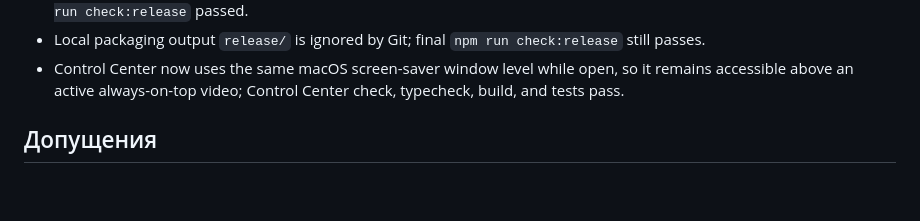
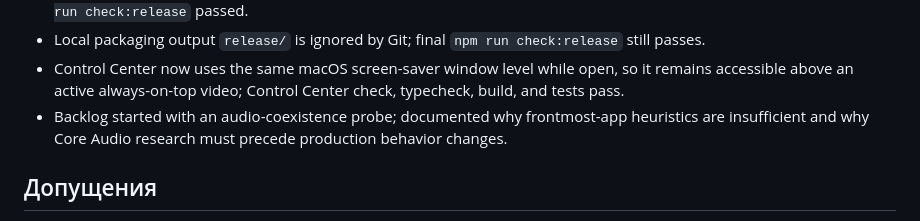
Before and after one commit to dzndorosh/doomscrolling, a Markdown page: PROGRESS.md, the part around the change. Drawn GitHub-style; blank space fills up the shorter version.

Commit message:
Document prioritized FocusReels backlog

```diff
--- a/PROGRESS.md
+++ b/PROGRESS.md
@@ -18,6 +18,7 @@
 - Dock reopen fix rebuilt into the unsigned arm64 DMG after `npm test`, `npm run typecheck`, `npm run build`, and `npm run check:release` passed.
 - Local packaging output `release/` is ignored by Git; final `npm run check:release` still passes.
 - Control Center now uses the same macOS screen-saver window level while open, so it remains accessible above an active always-on-top video; Control Center check, typecheck, build, and tests pass.
+- Backlog started with an audio-coexistence probe; documented why frontmost-app heuristics are insufficient and why Core Audio research must precede production behavior changes.
 
 ## Допущения
 
```
Also changed, not shown: docs/maintenance/backlog.md (added, +35 -0 lines).
